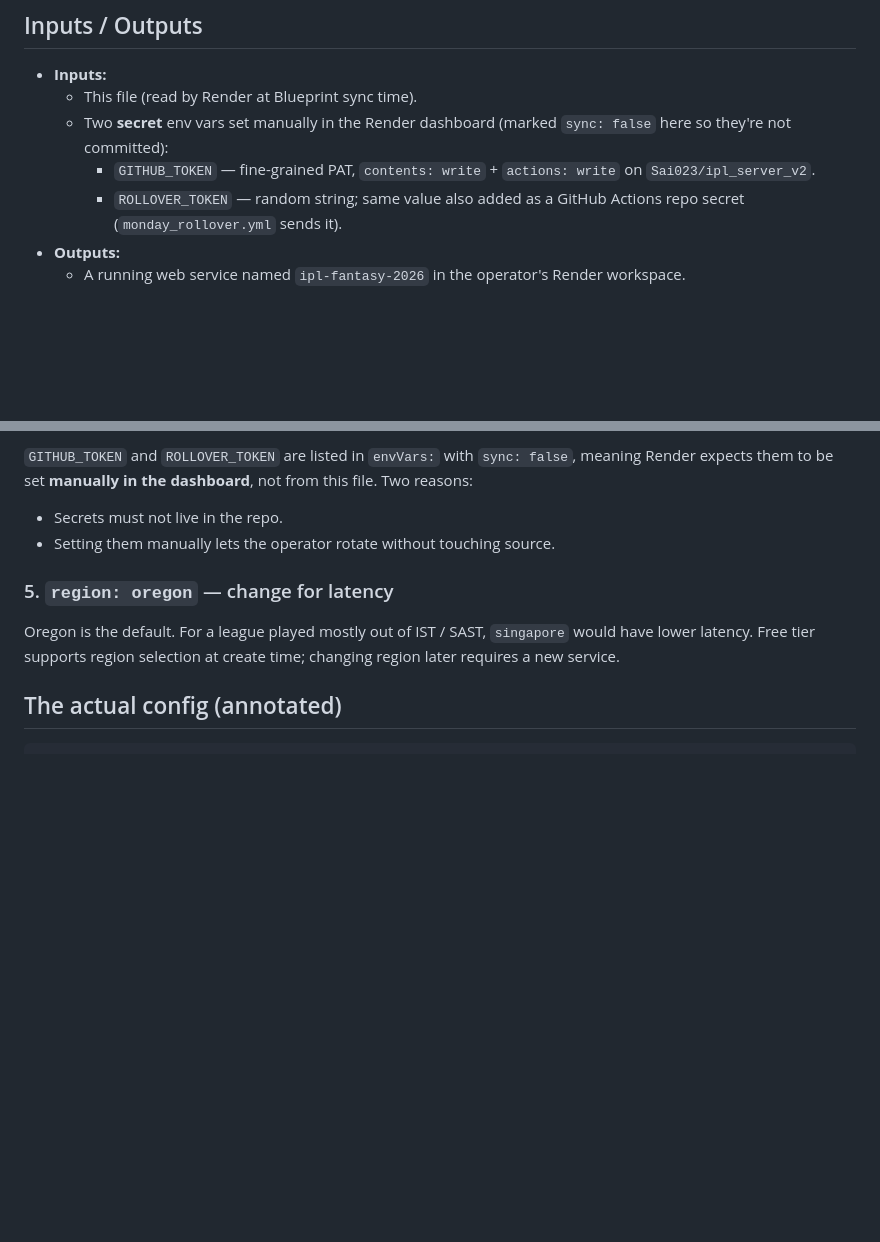
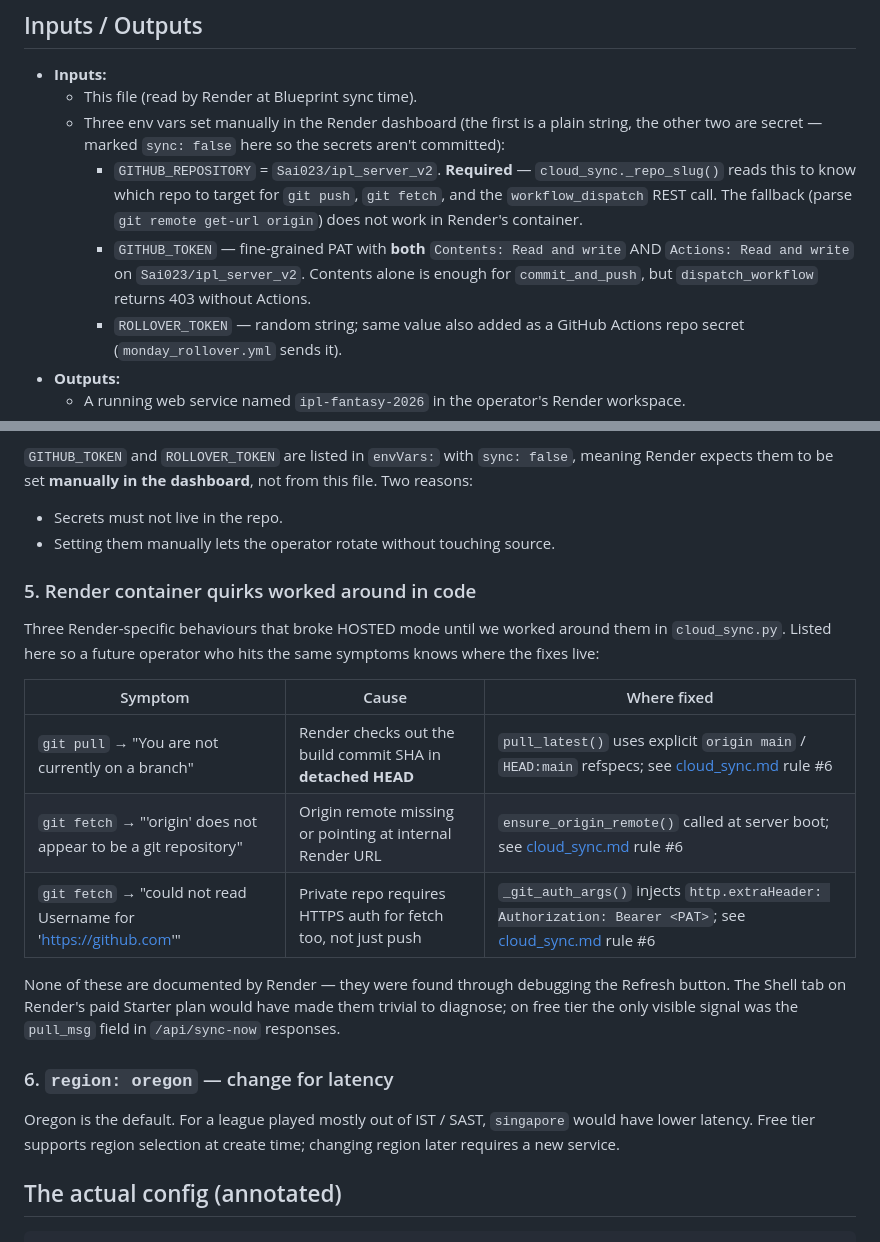
Before and after one commit to Sai023/ipl_server_v2, a Markdown page: context/render_yaml.md, 2 parts joined by grey strips. Drawn GitHub-style; blank space fills up the shorter version.

```diff
--- a/context/render_yaml.md
+++ b/context/render_yaml.md
@@ -51,10 +51,19 @@ The container itself just runs Flask.
 
 - **Inputs:**
   - This file (read by Render at Blueprint sync time).
-  - Two **secret** env vars set manually in the Render dashboard
-    (marked `sync: false` here so they're not committed):
-    - `GITHUB_TOKEN` — fine-grained PAT, `contents: write` +
-      `actions: write` on `Sai023/ipl_server_v2`.
+  - Three env vars set manually in the Render dashboard (the first
+    is a plain string, the other two are secret — marked `sync: false`
+    here so the secrets aren't committed):
+    - `GITHUB_REPOSITORY` = `Sai023/ipl_server_v2`. **Required** —
+      `cloud_sync._repo_slug()` reads this to know which repo to
+      target for `git push`, `git fetch`, and the
+      `workflow_dispatch` REST call. The fallback (parse `git remote
+      get-url origin`) does not work in Render's container.
+    - `GITHUB_TOKEN` — fine-grained PAT with **both** `Contents:
+      Read and write` AND `Actions: Read and write` on
+      `Sai023/ipl_server_v2`. Contents alone is enough for
+      `commit_and_push`, but `dispatch_workflow` returns 403 without
+      Actions.
     - `ROLLOVER_TOKEN` — random string; same value also added as
       a GitHub Actions repo secret (`monday_rollover.yml` sends it).
 - **Outputs:**
@@ -101,7 +110,24 @@ the dashboard**, not from this file. Two reasons:
 - Setting them manually lets the operator rotate without touching
   source.
 
-### 5. `region: oregon` — change for latency
+### 5. Render container quirks worked around in code
+
+Three Render-specific behaviours that broke HOSTED mode until we
+worked around them in `cloud_sync.py`. Listed here so a future
+operator who hits the same symptoms knows where the fixes live:
+
+| Symptom | Cause | Where fixed |
+|---|---|---|
+| `git pull` → "You are not currently on a branch" | Render checks out the build commit SHA in **detached HEAD** | `pull_latest()` uses explicit `origin main` / `HEAD:main` refspecs; see [cloud_sync.md](cloud_sync.md) rule #6 |
+| `git fetch` → "'origin' does not appear to be a git repository" | Origin remote missing or pointing at internal Render URL | `ensure_origin_remote()` called at server boot; see [cloud_sync.md](cloud_sync.md) rule #6 |
+| `git fetch` → "could not read Username for 'https://github.com'" | Private repo requires HTTPS auth for fetch too, not just push | `_git_auth_args()` injects `http.extraHeader: Authorization: Bearer <PAT>`; see [cloud_sync.md](cloud_sync.md) rule #6 |
+
+None of these are documented by Render — they were found through
+debugging the Refresh button. The Shell tab on Render's paid Starter
+plan would have made them trivial to diagnose; on free tier the only
+visible signal was the `pull_msg` field in `/api/sync-now` responses.
+
+### 6. `region: oregon` — change for latency
 
 Oregon is the default. For a league played mostly out of IST /
 SAST, `singapore` would have lower latency. Free tier supports
```
Also changed, not shown: context/cloud_sync.md (+56 -6 lines).
